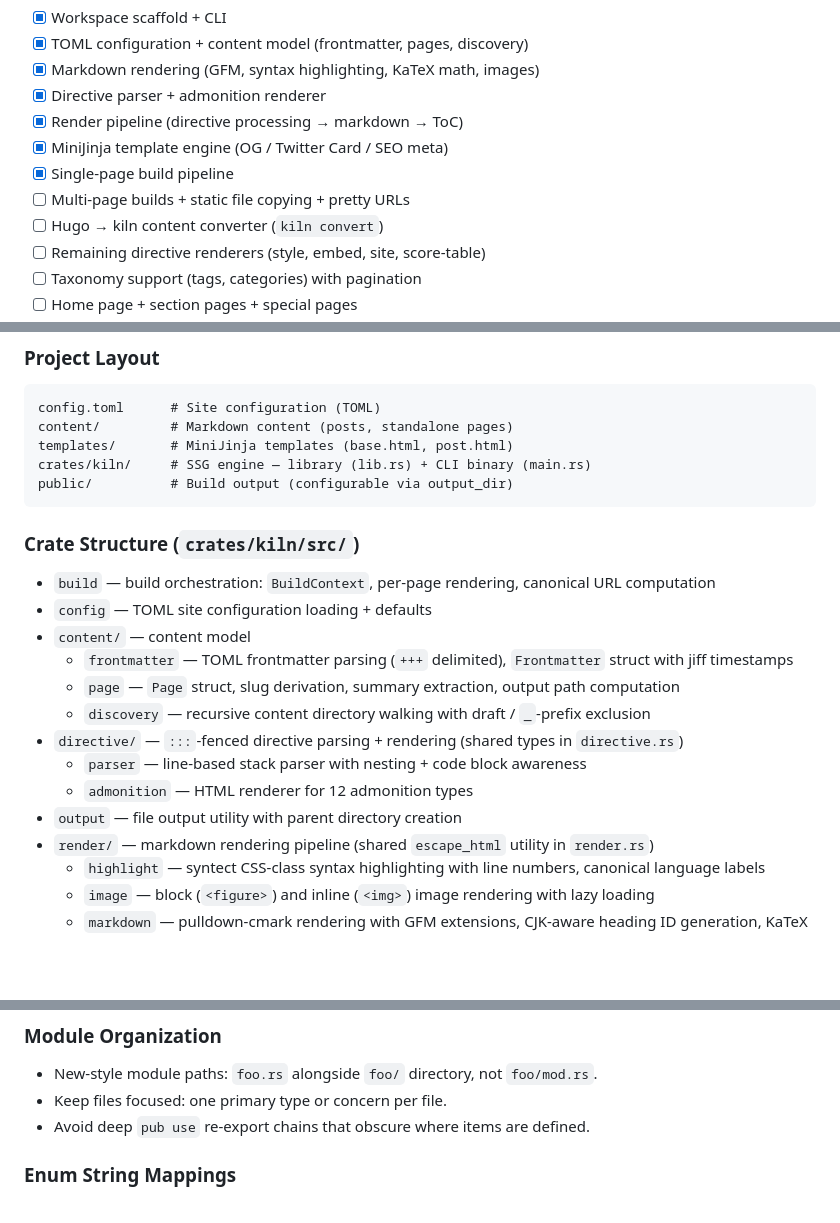
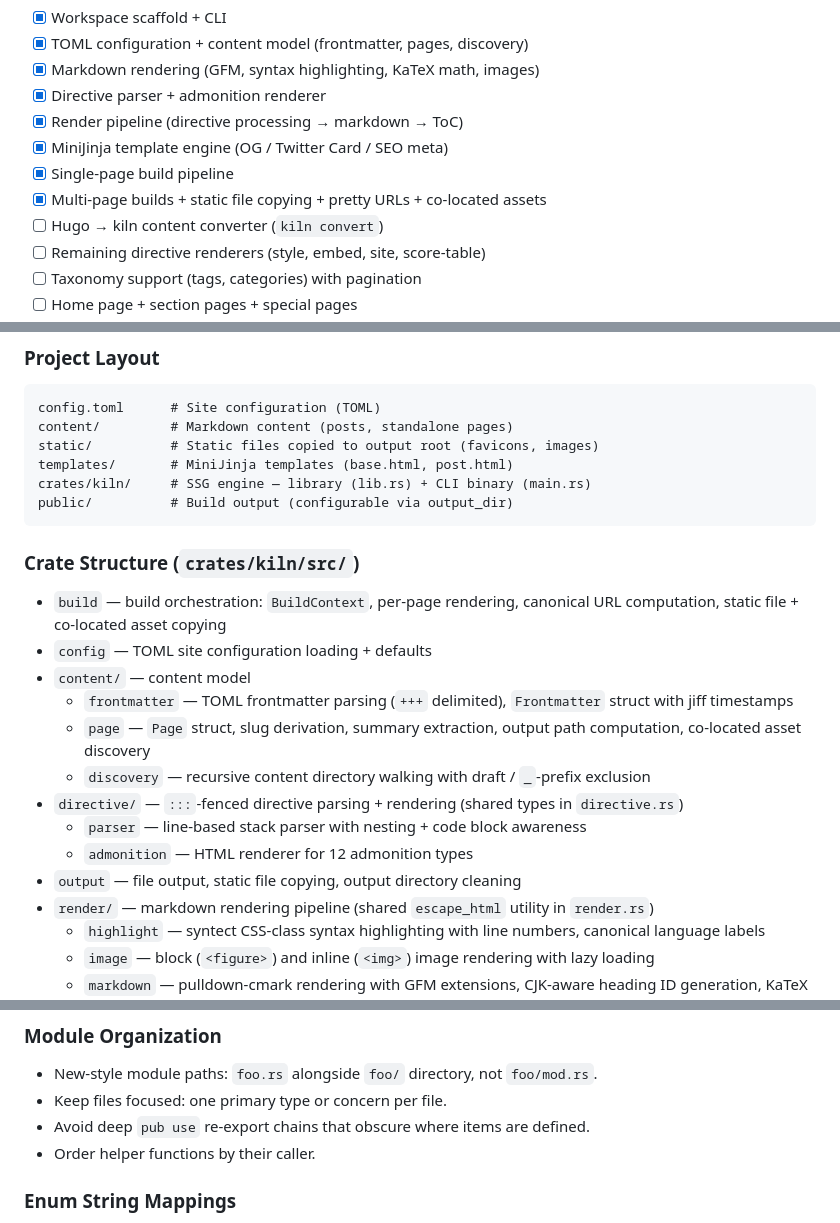
Before and after one commit to hakula139/kiln, a Markdown page: CLAUDE.md, 3 parts joined by grey strips. Rendered like a GitHub page; blank space fills up the shorter version.

Commit message:
docs: update CLAUDE.md and README.md for multi-page builds
Mark multi-page builds milestone as complete in both roadmaps. Add
static/ to project layout. Update crate structure descriptions for
build (static + asset copying), page (asset discovery), and output
(cleaning, static copying).

Document two coding conventions: helper function ordering by caller,
and test section ordering (happy path → variants → errors).

````diff
--- a/CLAUDE.md
+++ b/CLAUDE.md
@@ -13,7 +13,7 @@ kiln is a custom static site generator (SSG) written in Rust, replacing a Hugo +
 - [x] Render pipeline (directive processing → markdown → ToC)
 - [x] MiniJinja template engine (OG / Twitter Card / SEO meta)
 - [x] Single-page build pipeline
-- [ ] Multi-page builds + static file copying + pretty URLs
+- [x] Multi-page builds + static file copying + pretty URLs + co-located assets
 - [ ] Hugo → kiln content converter (`kiln convert`)
 - [ ] Remaining directive renderers (style, embed, site, score-table)
 - [ ] Taxonomy support (tags, categories) with pagination
@@ -34,6 +34,7 @@ kiln build [--root <dir>]   # Build the site (default root: cwd)
 ```text
 config.toml      # Site configuration (TOML)
 content/         # Markdown content (posts, standalone pages)
+static/          # Static files copied to output root (favicons, images)
 templates/       # MiniJinja templates (base.html, post.html)
 crates/kiln/     # SSG engine — library (lib.rs) + CLI binary (main.rs)
 public/          # Build output (configurable via output_dir)
@@ -41,16 +42,16 @@ public/          # Build output (configurable via output_dir)
 
 ### Crate Structure (`crates/kiln/src/`)
 
-- `build` — build orchestration: `BuildContext`, per-page rendering, canonical URL computation
+- `build` — build orchestration: `BuildContext`, per-page rendering, canonical URL computation, static file + co-located asset copying
 - `config` — TOML site configuration loading + defaults
 - `content/` — content model
   - `frontmatter` — TOML frontmatter parsing (`+++` delimited), `Frontmatter` struct with jiff timestamps
-  - `page` — `Page` struct, slug derivation, summary extraction, output path computation
+  - `page` — `Page` struct, slug derivation, summary extraction, output path computation, co-located asset discovery
   - `discovery` — recursive content directory walking with draft / `_`-prefix exclusion
 - `directive/` — `:::`-fenced directive parsing + rendering (shared types in `directive.rs`)
   - `parser` — line-based stack parser with nesting + code block awareness
   - `admonition` — HTML renderer for 12 admonition types
-- `output` — file output utility with parent directory creation
+- `output` — file output, static file copying, output directory cleaning
 - `render/` — markdown rendering pipeline (shared `escape_html` utility in `render.rs`)
   - `highlight` — syntect CSS-class syntax highlighting with line numbers, canonical language labels
   - `image` — block (`<figure>`) and inline (`<img>`) image rendering with lazy loading
@@ -75,6 +76,7 @@ public/          # Build output (configurable via output_dir)
 - New-style module paths: `foo.rs` alongside `foo/` directory, not `foo/mod.rs`.
 - Keep files focused: one primary type or concern per file.
 - Avoid deep `pub use` re-export chains that obscure where items are defined.
+- Order helper functions by their caller.
 
 ### Enum String Mappings
 
````
Also changed, not shown: other parts of CLAUDE.md (+1 -0 lines), README.md (+1 -1 lines).
